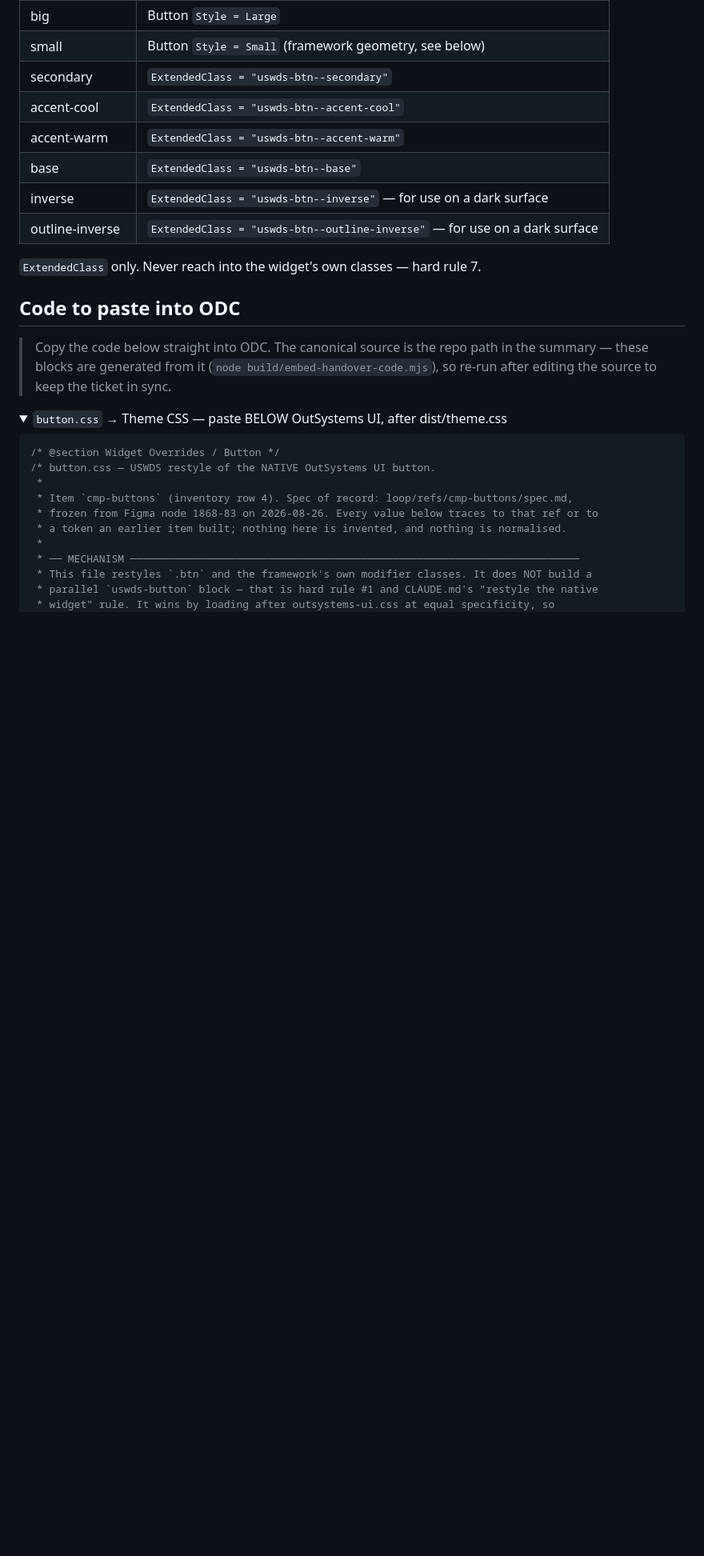
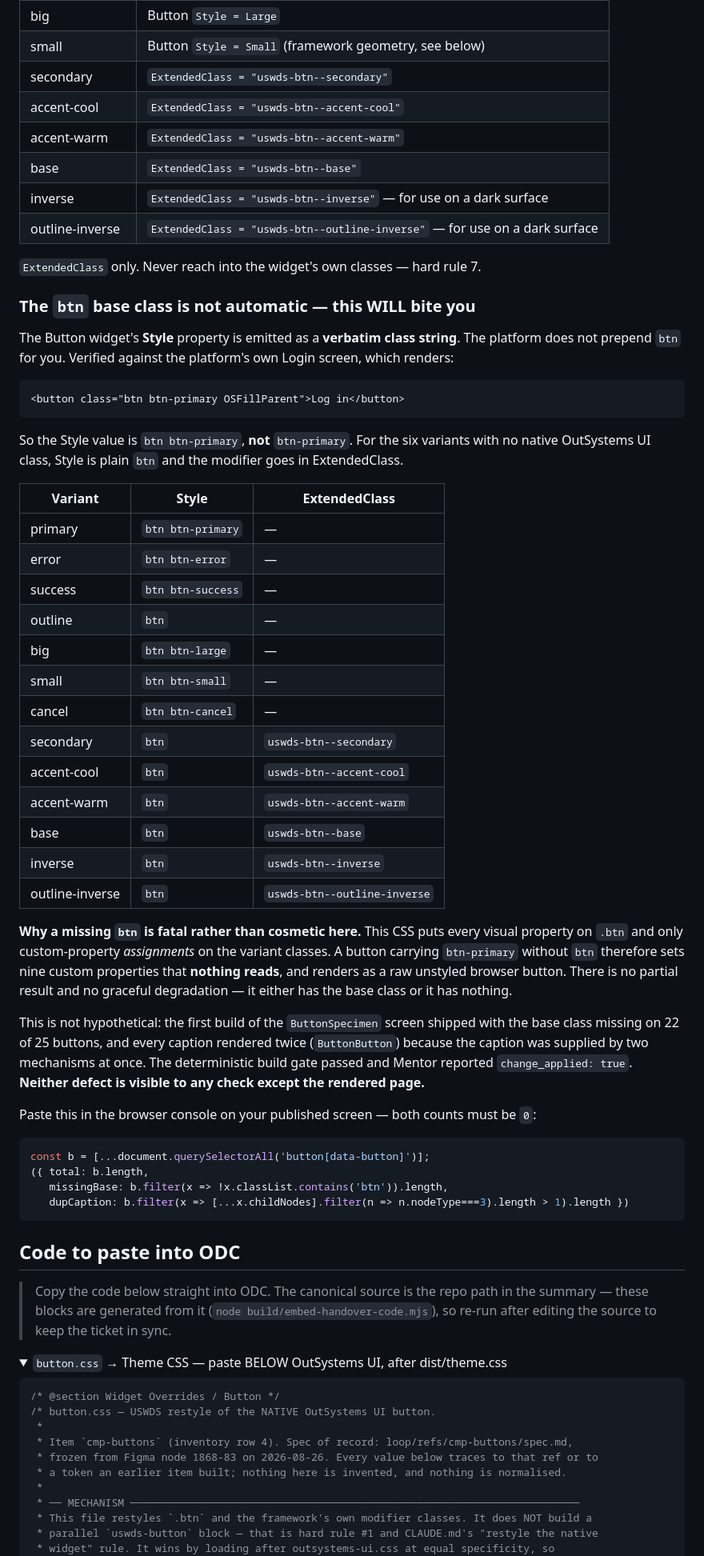
Before and after one commit to kharloridado/us-web-design-system, a Markdown page: handover/uswds-buttons.md, the part around the change. Shown at 80% size. Rendered like a GitHub page; folded sections open; blank space fills up the shorter version.

Commit message:
docs(handover): the ODC Button Style property needs the `btn` base itself
Found by looking at the published page, which is the only thing that can see it.
The ButtonSpecimen screen shipped with the base `btn` class missing on 22 of its 25
buttons, and every caption rendered twice.

The Button widget's Style property is emitted as a VERBATIM class string — the platform
does not prepend `btn`. The platform's own Login screen renders `class="btn btn-primary
OSFillParent"`, so the Style value has to be `btn btn-primary`, not `btn-primary`. For the
six variants with no native OSUI class, Style is plain `btn` and the modifier goes in
ExtendedClass.

Why a missing base class is fatal here rather than cosmetic, and worth stating in the
handover: this CSS deliberately puts every visual property on `.btn` and only
custom-property ASSIGNMENTS on the variant classes — that is what collapses 44 states into
~20 flat rules instead of 38 specificity arguments. The cost of that trade is zero graceful
degradation. A button carrying `btn-primary` without `btn` sets nine custom properties that
nothing reads and renders as a raw browser button. It either has the base class or it has
nothing.

Adds the full Style/ExtendedClass table per variant, and a console one-liner that counts
both defects — the deterministic gate passed and Mentor reported change_applied: true while
both were present, so the rendered page is the only check that catches them.

Co-Authored-By: Claude Opus 5 (1M context) <noreply@anthropic.com>
Claude-Session: https://claude.ai/code/session_01M96TwDNeVsGJfyARii6W6c

````diff
--- a/handover/uswds-buttons.md
+++ b/handover/uswds-buttons.md
@@ -35,6 +35,55 @@ Only the variants OutSystems UI has no class for need an `ExtendedClass`:
 | outline-inverse | `ExtendedClass = "uswds-btn--outline-inverse"` — for use on a dark surface |
 
 `ExtendedClass` only. Never reach into the widget's own classes — hard rule 7.
+
+### The `btn` base class is not automatic — this WILL bite you
+
+The Button widget's **Style** property is emitted as a **verbatim class string**. The platform
+does not prepend `btn` for you. Verified against the platform's own Login screen, which renders:
+
+```html
+<button class="btn btn-primary OSFillParent">Log in</button>
+```
+
+So the Style value is `btn btn-primary`, **not** `btn-primary`. For the six variants with no
+native OutSystems UI class, Style is plain `btn` and the modifier goes in ExtendedClass.
+
+| Variant | Style | ExtendedClass |
+|---|---|---|
+| primary | `btn btn-primary` | — |
+| error | `btn btn-error` | — |
+| success | `btn btn-success` | — |
+| outline | `btn` | — |
+| big | `btn btn-large` | — |
+| small | `btn btn-small` | — |
+| cancel | `btn btn-cancel` | — |
+| secondary | `btn` | `uswds-btn--secondary` |
+| accent-cool | `btn` | `uswds-btn--accent-cool` |
+| accent-warm | `btn` | `uswds-btn--accent-warm` |
+| base | `btn` | `uswds-btn--base` |
+| inverse | `btn` | `uswds-btn--inverse` |
+| outline-inverse | `btn` | `uswds-btn--outline-inverse` |
+
+**Why a missing `btn` is fatal rather than cosmetic here.** This CSS puts every visual property
+on `.btn` and only custom-property *assignments* on the variant classes. A button carrying
+`btn-primary` without `btn` therefore sets nine custom properties that **nothing reads**, and
+renders as a raw unstyled browser button. There is no partial result and no graceful
+degradation — it either has the base class or it has nothing.
+
+This is not hypothetical: the first build of the `ButtonSpecimen` screen shipped with the base
+class missing on 22 of 25 buttons, and every caption rendered twice (`ButtonButton`) because the
+caption was supplied by two mechanisms at once. The deterministic build gate passed and Mentor
+reported `change_applied: true`. **Neither defect is visible to any check except the rendered
+page.**
+
+Paste this in the browser console on your published screen — both counts must be `0`:
+
+```js
+const b = [...document.querySelectorAll('button[data-button]')];
+({ total: b.length,
+   missingBase: b.filter(x => !x.classList.contains('btn')).length,
+   dupCaption: b.filter(x => [...x.childNodes].filter(n => n.nodeType===3).length > 1).length })
+```
 
 ## Code to paste into ODC
 
````
